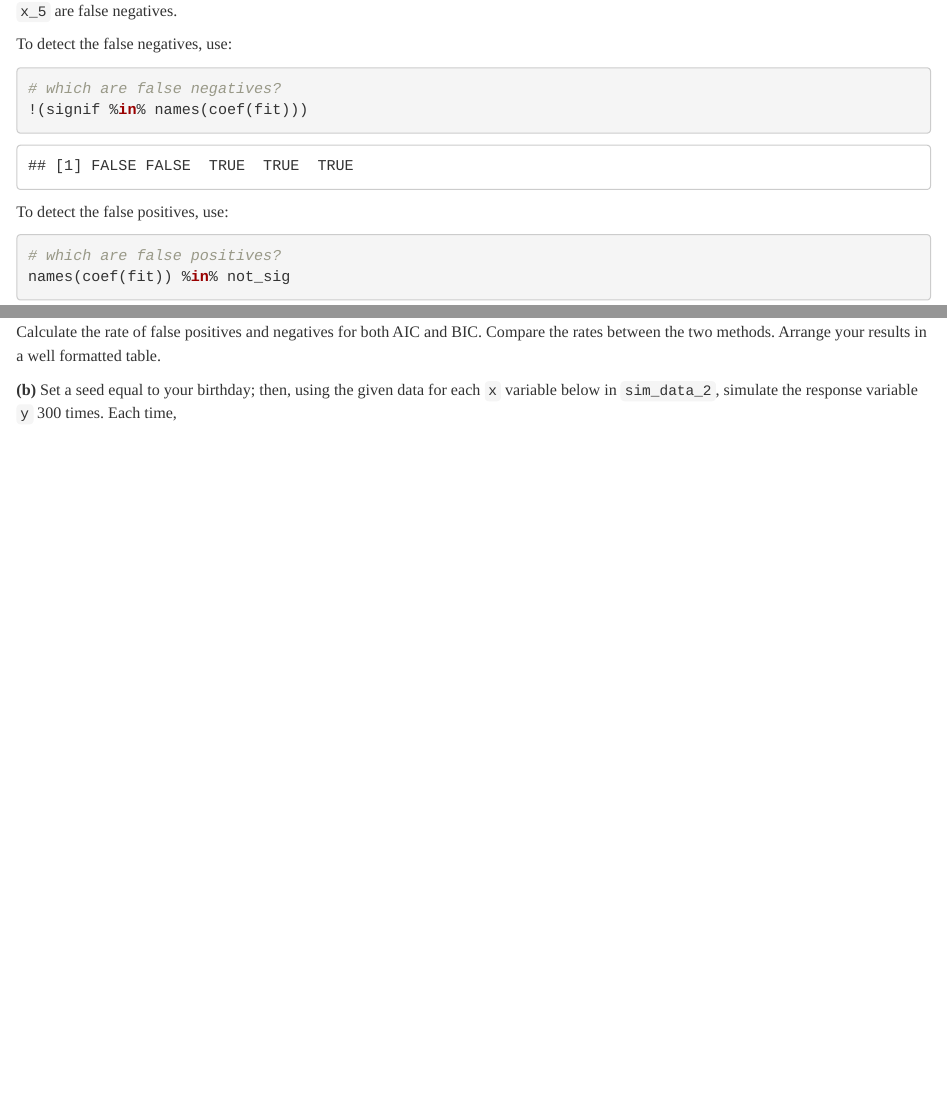
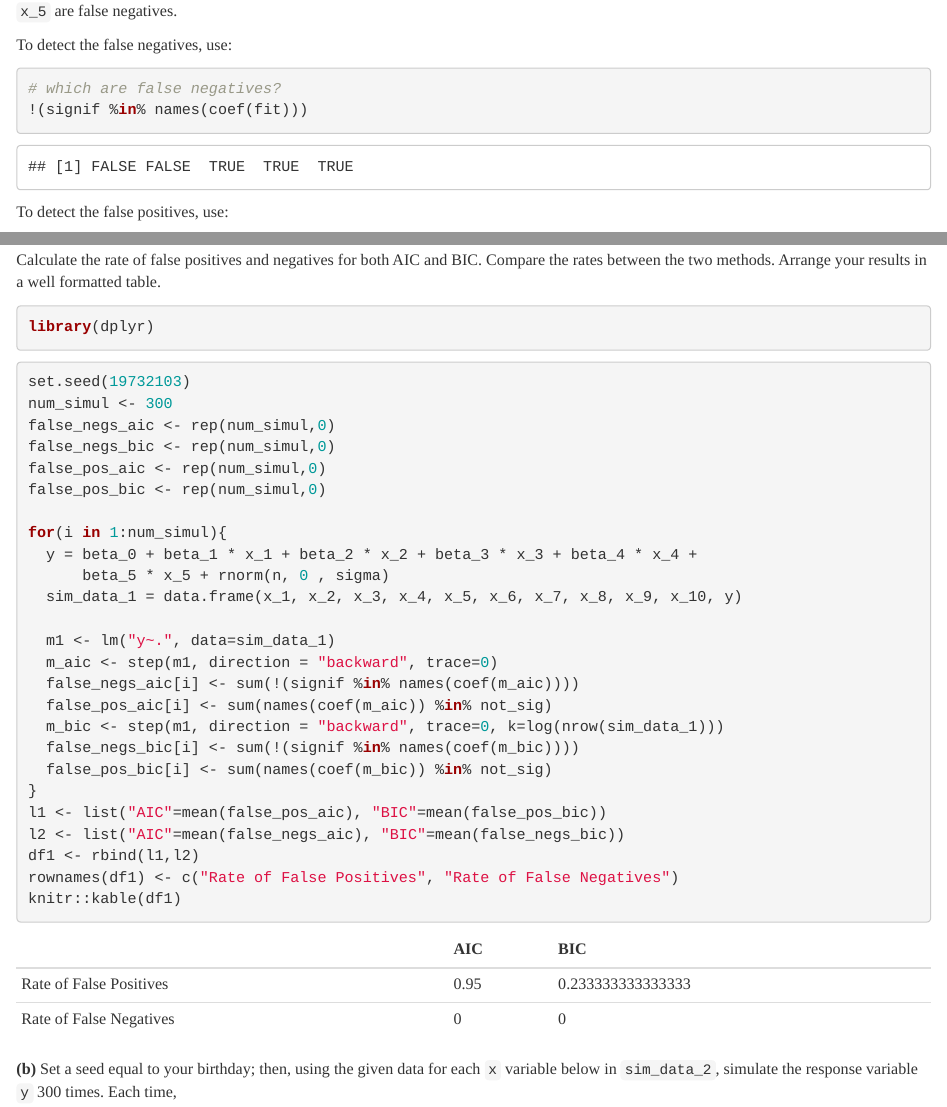
Before and after one commit to PurohitPraven/UIUC_MCSDS_STAT420, an R Markdown document (Week9/w09-hw-purohit4/w09-hw-purohit4.Rmd): the page in a window 1100 px wide, from 14400 px down before the commit and from 16850 px down after it, so that both start at the same text, and a second part further down, joined at a grey line. The pictures show the output file Week9/w09-hw-purohit4/w09-hw-purohit4.html that the author committed with the source, opened offline.

Commit message:
HW 9 4(a) done

````diff
--- a/Week9/w09-hw-purohit4/w09-hw-purohit4.Rmd
+++ b/Week9/w09-hw-purohit4/w09-hw-purohit4.Rmd
@@ -594,6 +594,36 @@ Note that in both cases, you could `sum()` the result to obtain the number of fa
 
 Calculate the rate of false positives and negatives for both AIC and BIC. Compare the rates between the two methods. Arrange your results in a well formatted table.
 
+```{r}
+set.seed(19732103)
+num_simul <- 300
+false_negs_aic <- rep(num_simul,0)
+false_negs_bic <- rep(num_simul,0)
+false_pos_aic <- rep(num_simul,0)
+false_pos_bic <- rep(num_simul,0)
+
+for(i in 1:num_simul){
+  y = beta_0 + beta_1 * x_1 + beta_2 * x_2 + beta_3 * x_3 + beta_4 * x_4 +
+      beta_5 * x_5 + rnorm(n, 0 , sigma)
+  sim_data_1 = data.frame(x_1, x_2, x_3, x_4, x_5, x_6, x_7, x_8, x_9, x_10, y)
+
+  m1 <- lm("y~.", data=sim_data_1)
+  m_aic <- step(m1, direction = "backward", trace=0)
+  false_negs_aic[i] <- sum(!(signif %in% names(coef(m_aic))))
+  false_pos_aic[i] <- sum(names(coef(m_aic)) %in% not_sig)
+  m_bic <- step(m1, direction = "backward", trace=0, k=log(nrow(sim_data_1)))
+  false_negs_bic[i] <- sum(!(signif %in% names(coef(m_bic))))
+  false_pos_bic[i] <- sum(names(coef(m_bic)) %in% not_sig)
+}
+l1 <- list("AIC"=mean(false_pos_aic), "BIC"=mean(false_pos_bic))
+l2 <- list("AIC"=mean(false_negs_aic), "BIC"=mean(false_negs_bic))
+df1 <- rbind(l1,l2)
+rownames(df1) <- c("Rate of False Positives", "Rate of False Negatives")
+knitr::kable(df1)
+
+```
+
+
 **(b)** Set a seed equal to your birthday; then, using the given data for each `x` variable below in `sim_data_2`, simulate the response variable `y` 300 times. Each time,
 
 - Fit an additive model using each of the `x` variables.
````
Also changed, not shown: Week9/w09-hw-purohit4/w09-hw-purohit4.html, Week9/w09-hw-purohit4/w09-hw-purohit4.Rmd (14 more changed lines).
